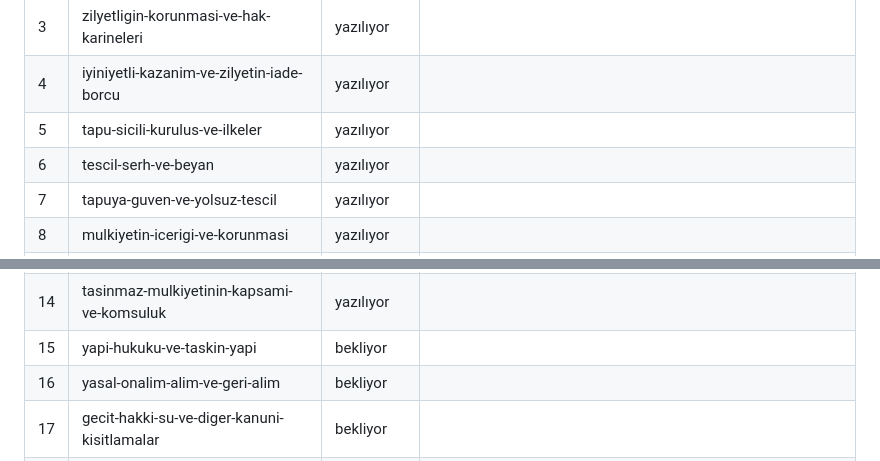
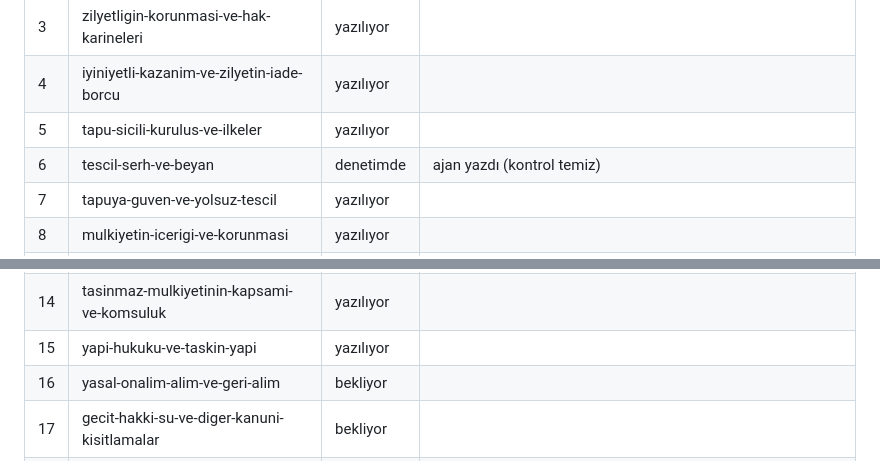
Before and after one commit to ArifAkdag49/hukuk, a Markdown page: pipeline/ICERIK_DEFTERI.md, 2 parts joined by grey strips. Rendered like a GitHub page.

Commit message:
docs(icerik): HUK3011 konu 6 denetimde, 15 yazılıyor
Co-Authored-By: Claude Opus 5.5 <noreply@anthropic.com>

```diff
--- a/pipeline/ICERIK_DEFTERI.md
+++ b/pipeline/ICERIK_DEFTERI.md
@@ -54,7 +54,7 @@ HUK2013, HUK2012, HUK2015 ve HUK2003 kapsam dışı.
 | 3 | zilyetligin-korunmasi-ve-hak-karineleri | yazılıyor | |
 | 4 | iyiniyetli-kazanim-ve-zilyetin-iade-borcu | yazılıyor | |
 | 5 | tapu-sicili-kurulus-ve-ilkeler | yazılıyor | |
-| 6 | tescil-serh-ve-beyan | yazılıyor | |
+| 6 | tescil-serh-ve-beyan | denetimde | ajan yazdı (kontrol temiz) |
 | 7 | tapuya-guven-ve-yolsuz-tescil | yazılıyor | |
 | 8 | mulkiyetin-icerigi-ve-korunmasi | yazılıyor | |
 | 9 | mulkiyetin-kapsami-butunleyici-parca-eklenti | denetimde | ajan yazdı (kontrol temiz) |
@@ -63,7 +63,7 @@ HUK2013, HUK2012, HUK2015 ve HUK2003 kapsam dışı.
 | 12 | tasinmaz-mulkiyetinin-kazanilmasi | yazılıyor | |
 | 13 | kazandirici-zamanasimi-isgal-yeni-arazi | yazılıyor | |
 | 14 | tasinmaz-mulkiyetinin-kapsami-ve-komsuluk | yazılıyor | |
-| 15 | yapi-hukuku-ve-taskin-yapi | bekliyor | |
+| 15 | yapi-hukuku-ve-taskin-yapi | yazılıyor | |
 | 16 | yasal-onalim-alim-ve-geri-alim | bekliyor | |
 | 17 | gecit-hakki-su-ve-diger-kanuni-kisitlamalar | bekliyor | |
 | 18 | tasinir-mulkiyetinin-devri-ve-mulkiyeti-sakli-tutma | bekliyor | |
```
